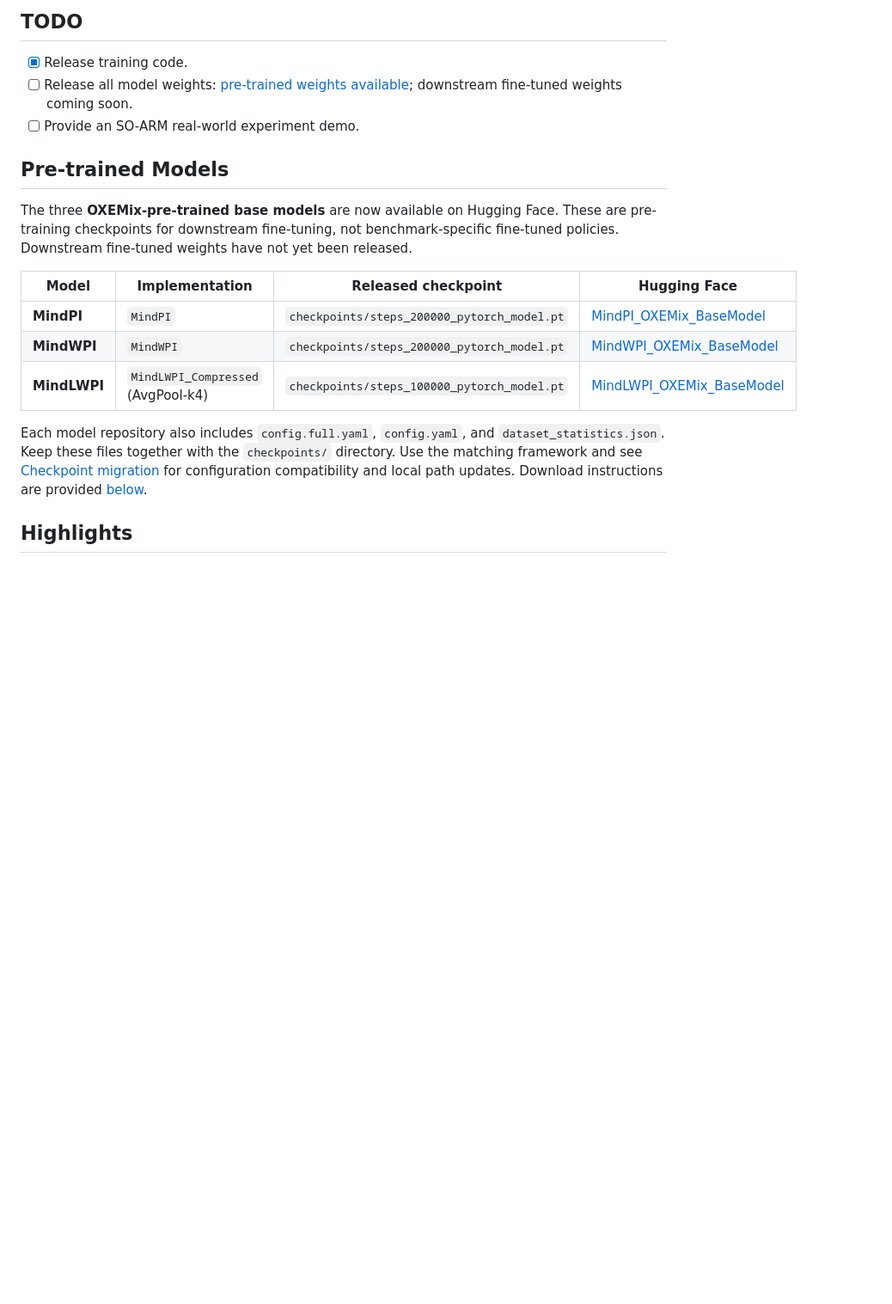
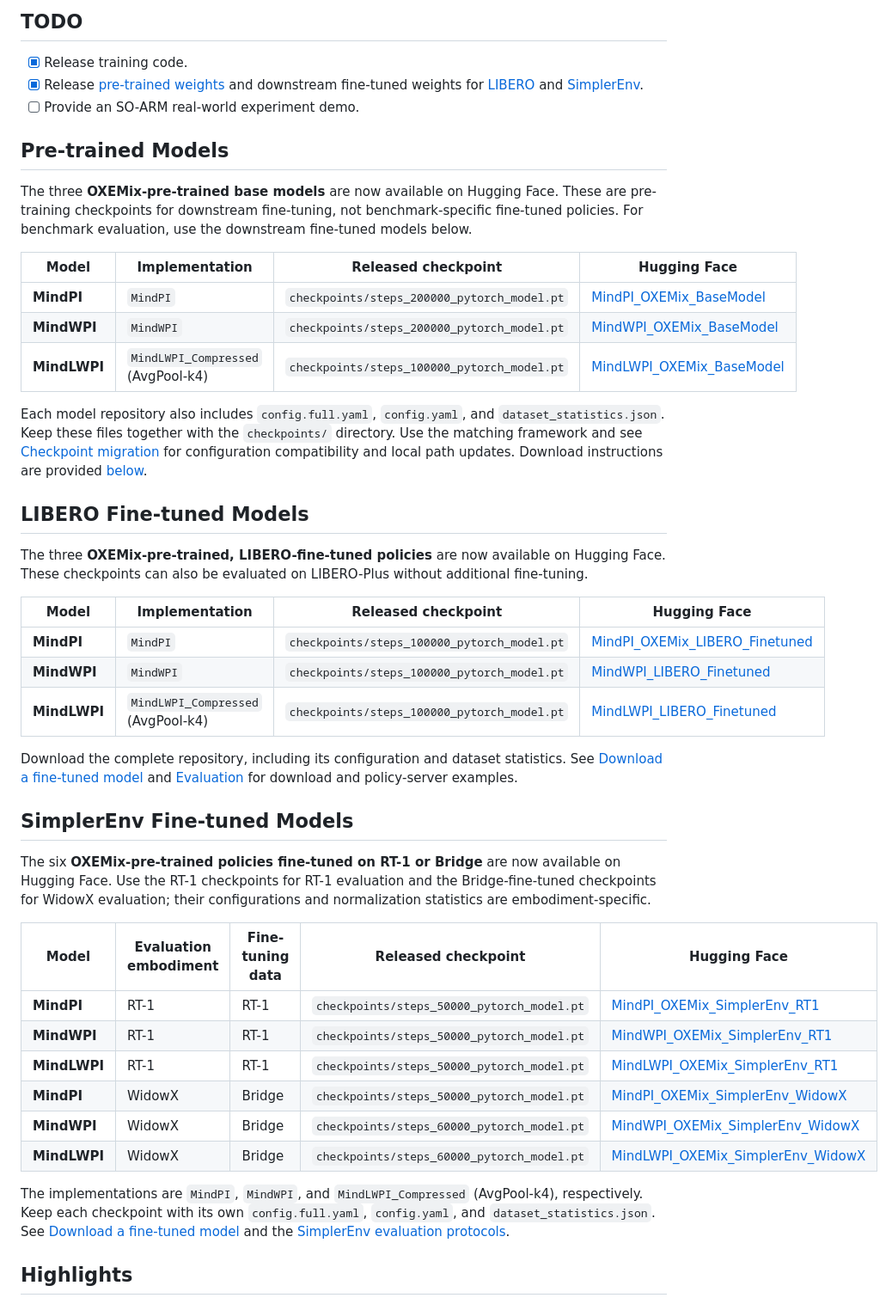
Before and after one commit to MindVLA-Team/VLAFlow, a Markdown page: README.md, the part around one of its changes. Shown at 86% size. GitHub-like rendering; blank space fills up the shorter version.

Commit message:
docs: announce LIBERO and SimplerEnv fine-tuned weights

```diff
--- a/README.md
+++ b/README.md
@@ -36,14 +36,14 @@ This controlled setup isolates the effect of the **training supervision signal**
 ## TODO
 
 - [x] Release training code.
-- [ ] Release all model weights: [pre-trained weights available](#pre-trained-models); downstream fine-tuned weights coming soon.
+- [x] Release [pre-trained weights](#pre-trained-models) and downstream fine-tuned weights for [LIBERO](#libero-fine-tuned-models) and [SimplerEnv](#simplerenv-fine-tuned-models).
 - [ ] Provide an SO-ARM real-world experiment demo.
 
 ## Pre-trained Models
 
 The three **OXEMix-pre-trained base models** are now available on Hugging Face.
 These are pre-training checkpoints for downstream fine-tuning, not benchmark-specific
-fine-tuned policies. Downstream fine-tuned weights have not yet been released.
+fine-tuned policies. For benchmark evaluation, use the downstream fine-tuned models below.
 
 | Model | Implementation | Released checkpoint | Hugging Face |
 | --- | --- | --- | --- |
@@ -56,6 +56,42 @@ Each model repository also includes `config.full.yaml`, `config.yaml`, and
 Use the matching framework and see [Checkpoint migration](docs/checkpoints.md) for
 configuration compatibility and local path updates. Download instructions are provided
 [below](#download-a-pre-trained-model).
+
+## LIBERO Fine-tuned Models
+
+The three **OXEMix-pre-trained, LIBERO-fine-tuned policies** are now available on Hugging Face.
+These checkpoints can also be evaluated on LIBERO-Plus without additional fine-tuning.
+
+| Model | Implementation | Released checkpoint | Hugging Face |
+| --- | --- | --- | --- |
+| **MindPI** | `MindPI` | `checkpoints/steps_100000_pytorch_model.pt` | [MindPI_OXEMix_LIBERO_Finetuned](https://huggingface.co/EmberNoWeither/MindPI_OXEMix_LIBERO_Finetuned) |
+| **MindWPI** | `MindWPI` | `checkpoints/steps_100000_pytorch_model.pt` | [MindWPI_LIBERO_Finetuned](https://huggingface.co/EmberNoWeither/MindWPI_LIBERO_Finetuned) |
+| **MindLWPI** | `MindLWPI_Compressed` (AvgPool-k4) | `checkpoints/steps_100000_pytorch_model.pt` | [MindLWPI_LIBERO_Finetuned](https://huggingface.co/EmberNoWeither/MindLWPI_LIBERO_Finetuned) |
+
+Download the complete repository, including its configuration and dataset statistics.
+See [Download a fine-tuned model](#download-a-fine-tuned-model) and
+[Evaluation](#evaluation) for download and policy-server examples.
+
+## SimplerEnv Fine-tuned Models
+
+The six **OXEMix-pre-trained policies fine-tuned on RT-1 or Bridge** are now available on
+Hugging Face. Use the RT-1 checkpoints for RT-1 evaluation and the Bridge-fine-tuned
+checkpoints for WidowX evaluation; their configurations and normalization statistics are
+embodiment-specific.
+
+| Model | Evaluation embodiment | Fine-tuning data | Released checkpoint | Hugging Face |
+| --- | --- | --- | --- | --- |
+| **MindPI** | RT-1 | RT-1 | `checkpoints/steps_50000_pytorch_model.pt` | [MindPI_OXEMix_SimplerEnv_RT1](https://huggingface.co/EmberNoWeither/MindPI_OXEMix_SimplerEnv_RT1) |
+| **MindWPI** | RT-1 | RT-1 | `checkpoints/steps_50000_pytorch_model.pt` | [MindWPI_OXEMix_SimplerEnv_RT1](https://huggingface.co/EmberNoWeither/MindWPI_OXEMix_SimplerEnv_RT1) |
+| **MindLWPI** | RT-1 | RT-1 | `checkpoints/steps_50000_pytorch_model.pt` | [MindLWPI_OXEMix_SimplerEnv_RT1](https://huggingface.co/EmberNoWeither/MindLWPI_OXEMix_SimplerEnv_RT1) |
+| **MindPI** | WidowX | Bridge | `checkpoints/steps_50000_pytorch_model.pt` | [MindPI_OXEMix_SimplerEnv_WidowX](https://huggingface.co/EmberNoWeither/MindPI_OXEMix_SimplerEnv_WidowX) |
+| **MindWPI** | WidowX | Bridge | `checkpoints/steps_60000_pytorch_model.pt` | [MindWPI_OXEMix_SimplerEnv_WidowX](https://huggingface.co/EmberNoWeither/MindWPI_OXEMix_SimplerEnv_WidowX) |
+| **MindLWPI** | WidowX | Bridge | `checkpoints/steps_60000_pytorch_model.pt` | [MindLWPI_OXEMix_SimplerEnv_WidowX](https://huggingface.co/EmberNoWeither/MindLWPI_OXEMix_SimplerEnv_WidowX) |
+
+The implementations are `MindPI`, `MindWPI`, and `MindLWPI_Compressed` (AvgPool-k4), respectively.
+Keep each checkpoint with its own `config.full.yaml`, `config.yaml`, and
+`dataset_statistics.json`. See [Download a fine-tuned model](#download-a-fine-tuned-model)
+and the [SimplerEnv evaluation protocols](docs/evaluation.md).
 
 ## Highlights
 
```
Also changed, not shown: other parts of README.md (+23 -0 lines).
